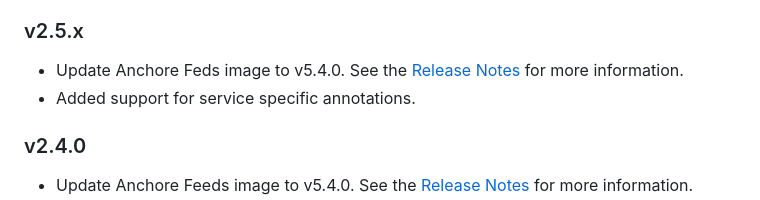
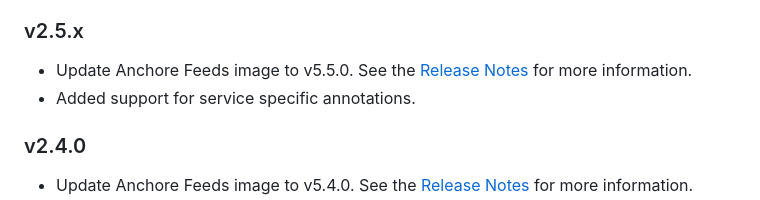
Before and after one commit to anchore/anchore-charts, a Markdown page: stable/feeds/README.md, the part around the change. Drawn GitHub-style.

Commit message:
fix readme
Signed-off-by: Brady Todhunter <bradyt@anchore.com>

```diff
--- a/stable/feeds/README.md
+++ b/stable/feeds/README.md
@@ -504,7 +504,7 @@ For the latest updates and features in Anchore Enterprise, see the official [Rel
 
 ### v2.5.x
 
-- Update Anchore Feds image to v5.4.0. See the [Release Notes](https://docs.anchore.com/current/docs/releasenotes/550/) for more information.
+- Update Anchore Feeds image to v5.5.0. See the [Release Notes](https://docs.anchore.com/current/docs/releasenotes/550/) for more information.
 - Added support for service specific annotations.
 
 ### v2.4.0
```
